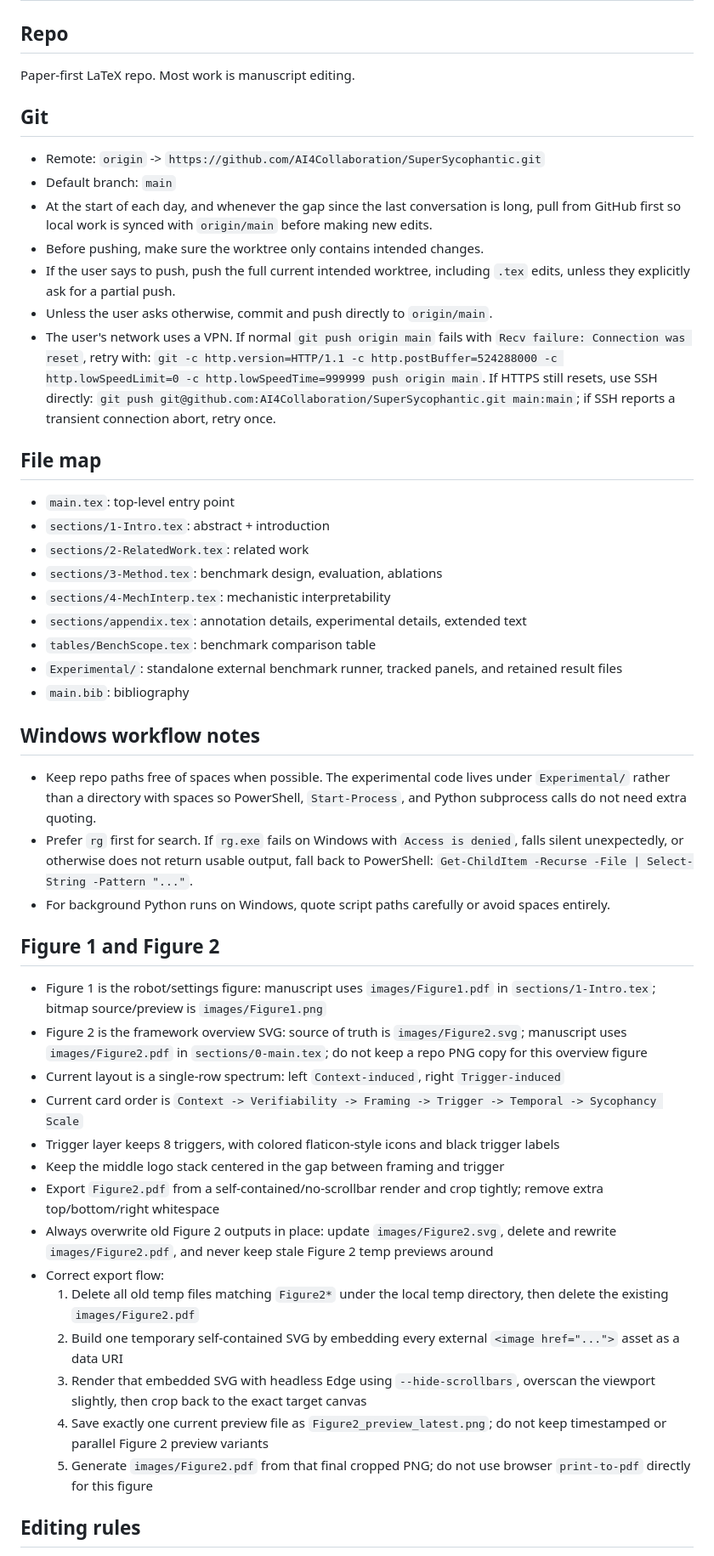
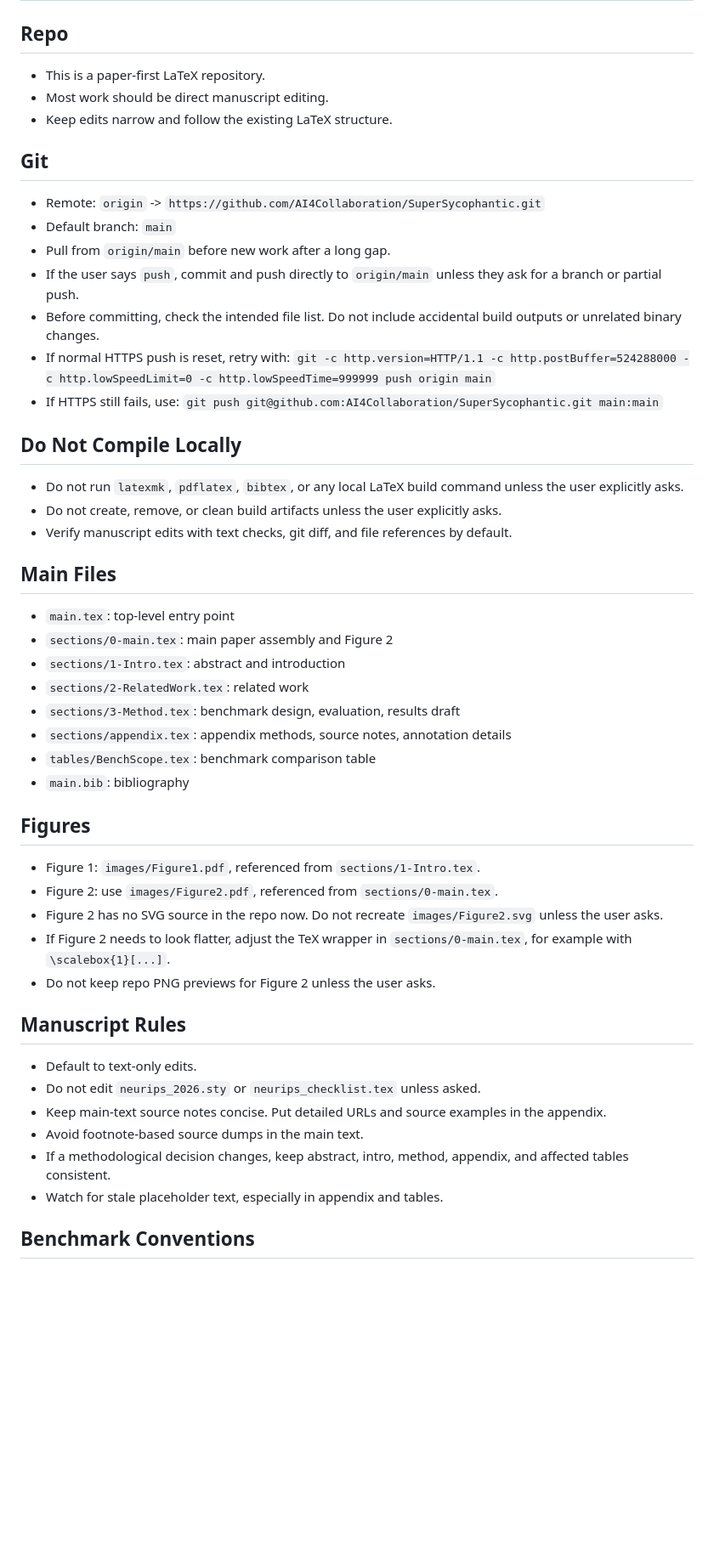
Before and after one commit to AI4Collaboration/SuperSycophantic, a Markdown page: AGENTS.md, the part around one of its changes. Shown at 85% size. Drawn GitHub-style; blank space fills up the shorter version.

```diff
--- a/AGENTS.md
+++ b/AGENTS.md
@@ -2,52 +2,55 @@
 
 ## Repo
 
-Paper-first LaTeX repo. Most work is manuscript editing.
+- This is a paper-first LaTeX repository.
+- Most work should be direct manuscript editing.
+- Keep edits narrow and follow the existing LaTeX structure.
 
 ## Git
 
 - Remote: `origin` -> `https://github.com/AI4Collaboration/SuperSycophantic.git`
 - Default branch: `main`
-- At the start of each day, and whenever the gap since the last conversation is long, pull from GitHub first so local work is synced with `origin/main` before making new edits.
-- Before pushing, make sure the worktree only contains intended changes.
-- If the user says to push, push the full current intended worktree, including `.tex` edits, unless they explicitly ask for a partial push.
-- Unless the user asks otherwise, commit and push directly to `origin/main`.
-- The user's network uses a VPN. If normal `git push origin main` fails with `Recv failure: Connection was reset`, retry with: `git -c http.version=HTTP/1.1 -c http.postBuffer=524288000 -c http.lowSpeedLimit=0 -c http.lowSpeedTime=999999 push origin main`. If HTTPS still resets, use SSH directly: `git push git@github.com:AI4Collaboration/SuperSycophantic.git main:main`; if SSH reports a transient connection abort, retry once.
+- Pull from `origin/main` before new work after a long gap.
+- If the user says `push`, commit and push directly to `origin/main` unless they ask for a branch or partial push.
+- Before committing, check the intended file list. Do not include accidental build outputs or unrelated binary changes.
+- If normal HTTPS push is reset, retry with:
+  `git -c http.version=HTTP/1.1 -c http.postBuffer=524288000 -c http.lowSpeedLimit=0 -c http.lowSpeedTime=999999 push origin main`
+- If HTTPS still fails, use:
+  `git push git@github.com:AI4Collaboration/SuperSycophantic.git main:main`
 
-## File map
+## Do Not Compile Locally
+
+- Do not run `latexmk`, `pdflatex`, `bibtex`, or any local LaTeX build command unless the user explicitly asks.
+- Do not create, remove, or clean build artifacts unless the user explicitly asks.
+- Verify manuscript edits with text checks, git diff, and file references by default.
+
+## Main Files
 
 - `main.tex`: top-level entry point
-- `sections/1-Intro.tex`: abstract + introduction
+- `sections/0-main.tex`: main paper assembly and Figure 2
+- `sections/1-Intro.tex`: abstract and introduction
 - `sections/2-RelatedWork.tex`: related work
-- `sections/3-Method.tex`: benchmark design, evaluation, ablations
-- `sections/4-MechInterp.tex`: mechanistic interpretability
-- `sections/appendix.tex`: annotation details, experimental details, extended text
+- `sections/3-Method.tex`: benchmark design, evaluation, results draft
+- `sections/appendix.tex`: appendix methods, source notes, annotation details
 - `tables/BenchScope.tex`: benchmark comparison table
-- `Experimental/`: standalone external benchmark runner, tracked panels, and retained result files
 - `main.bib`: bibliography
 
-## Windows workflow notes
+## Figures
 
-- Keep repo paths free of spaces when possible. The experimental code lives under `Experimental/` rather than a directory with spaces so PowerShell, `Start-Process`, and Python subprocess calls do not need extra quoting.
-- Prefer `rg` first for search. If `rg.exe` fails on Windows with `Access is denied`, falls silent unexpectedly, or otherwise does not return usable output, fall back to PowerShell: `Get-ChildItem -Recurse -File | Select-String -Pattern "..."`.
-- For background Python runs on Windows, quote script paths carefully or avoid spaces entirely.
+- Figure 1: `images/Figure1.pdf`, referenced from `sections/1-Intro.tex`.
+- Figure 2: use `images/Figure2.pdf`, referenced from `sections/0-main.tex`.
+- Figure 2 has no SVG source in the repo now. Do not recreate `images/Figure2.svg` unless the user asks.
+- If Figure 2 needs to look flatter, adjust the TeX wrapper in `sections/0-main.tex`, for example with `\scalebox{1}[...]`.
+- Do not keep repo PNG previews for Figure 2 unless the user asks.
 
-## Figure 1 and Figure 2
+## Manuscript Rules
 
-- Figure 1 is the robot/settings figure: manuscript uses `images/Figure1.pdf` in `sections/1-Intro.tex`; bitmap source/preview is `images/Figure1.png`
-- Figure 2 is the framework overview SVG: source of truth is `images/Figure2.svg`; manuscript uses `images/Figure2.pdf` in `sections/0-main.tex`; do not keep a repo PNG copy for this overview figure
-- Current layout is a single-row spectrum: left `Context-induced`, right `Trigger-induced`
-- Current card order is `Context -> Verifiability -> Framing -> Trigger -> Temporal -> Sycophancy Scale`
-- Trigger layer keeps 8 triggers, with colored flaticon-style icons and black trigger labels
-- Keep the middle logo stack centered in the gap between framing and trigger
-- Export `Figure2.pdf` from a self-contained/no-scrollbar render and crop tightly; remove extra top/bottom/right whitespace
-- Always overwrite old Figure 2 outputs in place: update `images/Figure2.svg`, delete and rewrite `images/Figure2.pdf`, and never keep stale Figure 2 temp previews around
-- Correct export flow:
-  1. Delete all old temp files matching `Figure2*` under the local temp directory, then delete the existing `images/Figure2.pdf`
-  2. Build one temporary self-contained SVG by embedding every external `<image href="...">` asset as a data URI
-  3. Render that embedded SVG with headless Edge using `--hide-scrollbars`, overscan the viewport slightly, then crop back to the exact target canvas
-  4. Save exactly one current preview file as `Figure2_preview_latest.png`; do not keep timestamped or parallel Figure 2 preview variants
-  5. Generate `images/Figure2.pdf` from that final cropped PNG; do not use browser `print-to-pdf` directly for this figure
+- Default to text-only edits.
+- Do not edit `neurips_2026.sty` or `neurips_checklist.tex` unless asked.
+- Keep main-text source notes concise. Put detailed URLs and source examples in the appendix.
+- Avoid footnote-based source dumps in the main text.
+- If a methodological decision changes, keep abstract, intro, method, appendix, and affected tables consistent.
+- Watch for stale placeholder text, especially in appendix and tables.
 
-## Editing rules
+## Benchmark Conventions
 
```
Also changed, not shown: other parts of AGENTS.md (+8 -32 lines).
